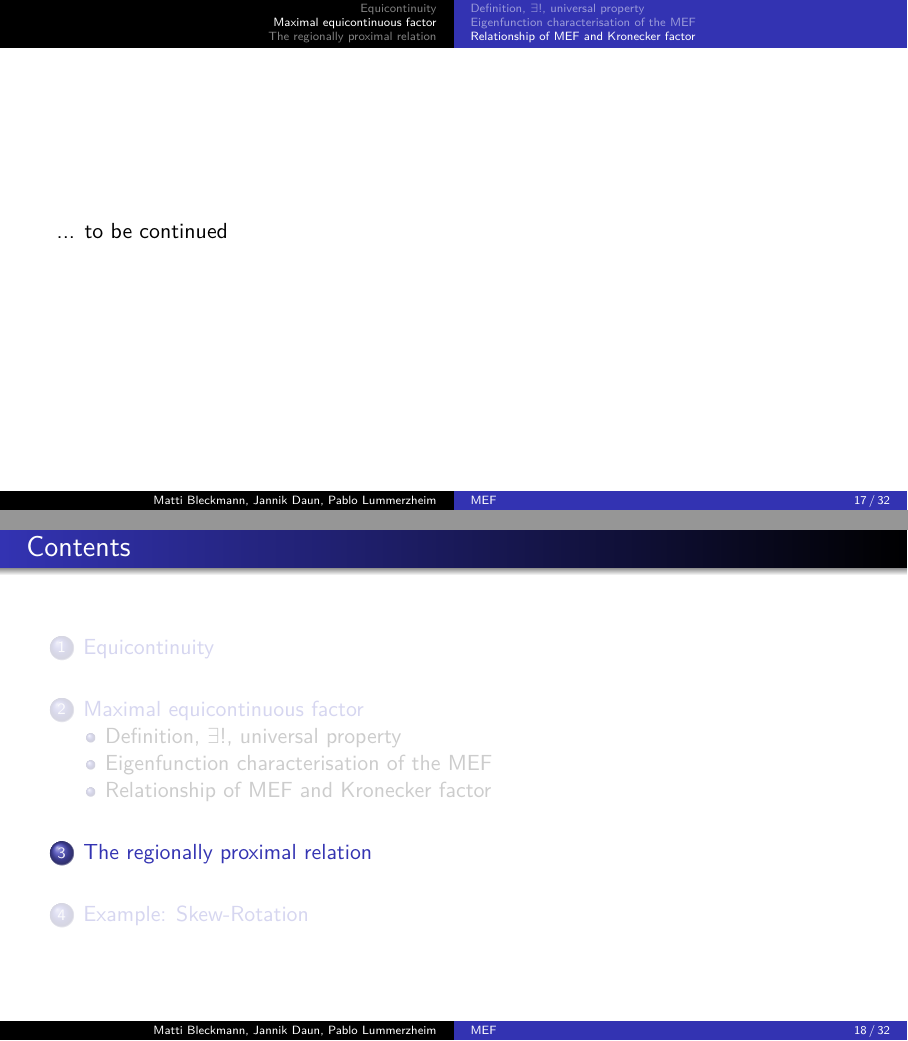
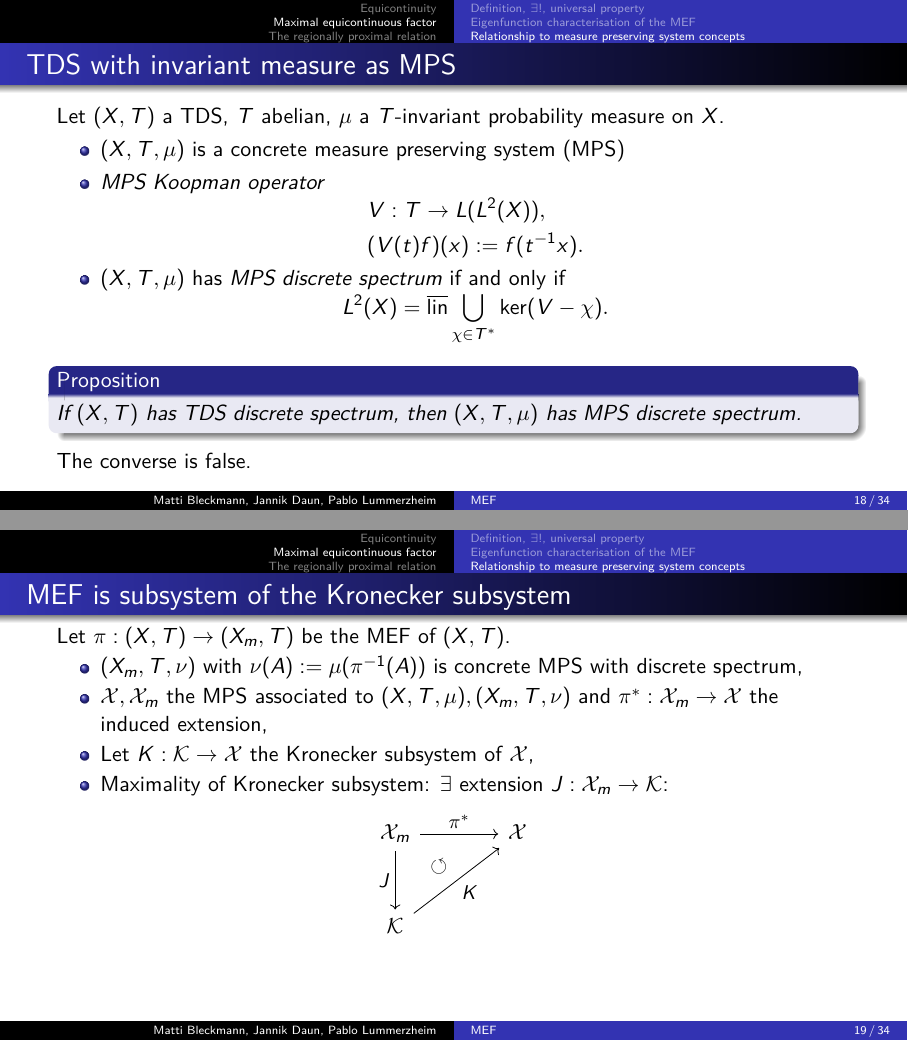
Before and after one commit to jd11111/isem-project, LaTeX slides (presentation/main.tex, which reads presentation/sections/mef.tex): pages 23 and 24 of 40 before the commit and pages 25 and 26 of 43 after it, joined at a grey line. Compiled offline with pdfLaTeX.

Commit message:
added mps things to presentation

```diff
--- a/presentation/main.tex
+++ b/presentation/main.tex
@@ -69,6 +69,7 @@ style=authoryear,
 \DeclareMathOperator{\lin}{lin}
 \DeclareMathOperator{\pr}{pr}
 
+\newcommand{\clin}{\overline{\lin}}
 
 \title[MEF]{Project 8: Maximal Equicontinuous Factor}
 \author{Matti Bleckmann, Jannik Daun, Pablo Lummerzheim}
--- a/presentation/sections/mef.tex
+++ b/presentation/sections/mef.tex
@@ -117,6 +120,9 @@ Let $a \in \mathbb{T}$. Homeomorphism:
        \end{column}
   \end{columns}
 \end{frame}
-\subsection{Relationship of MEF and Kronecker factor}
-\begin{frame}
-  ... to be continued
+\subsection{Relationship to measure preserving system concepts}
+\begin{frame}{TDS with invariant measure as MPS}
+Let $(X,T)$ a TDS, $T$ abelian, $\mu$ a $T$-invariant probability measure on $X$.
+\begin{itemize}
+  \item $(X,T,\mu)$ is a concrete measure preserving system (MPS)
+  \item \emph{MPS Koopman operator}
@@ -122,0 +136 @@ Let $a \in \mathbb{T}$. Homeomorphism:
+  $(X,T,\mu)$ has \emph{MPS discrete spectrum} if and only if
@@ -123 +143,20 @@ Let $a \in \mathbb{T}$. Homeomorphism:
+  If $(X,T)$ has TDS discrete spectrum, then $(X,T,\mu)$ has MPS discrete spectrum.
+  \end{proposition}
+  The converse is false.
 \end{frame}
+\begin{frame}[fragile]{MEF is subsystem of the Kronecker subsystem}
+  Let $\pi : (X,T) \to (X_m,T)$ be the MEF of $(X,T)$.
+  \begin{itemize}
+    \item $(X_m,T, \nu)$ with $\nu(A):=  \mu(\pi^{-1}(A))$ is concrete MPS with discrete spectrum,
+  \item $\mathcal{X}, \mathcal{X}_m$ the MPS associated to $(X,T,\mu), (X_m,T,\nu)$ and $\pi^* : \mathcal{X}_m \to \mathcal{X}$ the induced extension,
+  \item Let $K: \mathcal{K} \to \mathcal{X}$ the Kronecker subsystem of $\mathcal{X}$,
+  \item Maximality of Kronecker subsystem: $\exists$ extension $J: \mathcal{X}_m \to \mathcal{K}$:
+\end{itemize}
+  \begin{center}
+    \begin{tikzcd}[sep=large]
+      \mathcal{X}_m \arrow[d, "J"'] \arrow[r, "\pi^*"]  \arrow[dr, phantom, "\circlearrowleft", near start]
+      & \mathcal{X}  \\
+      \mathcal{K}  \arrow[ur,"K"'] & \phantom{a} \\
+    \end{tikzcd}
+  \end{center}
+  \end{frame}
```
Also changed, not shown: sections/mef.tex (+10 -4 lines), presentation/sections/mef.tex (16 more changed lines).
